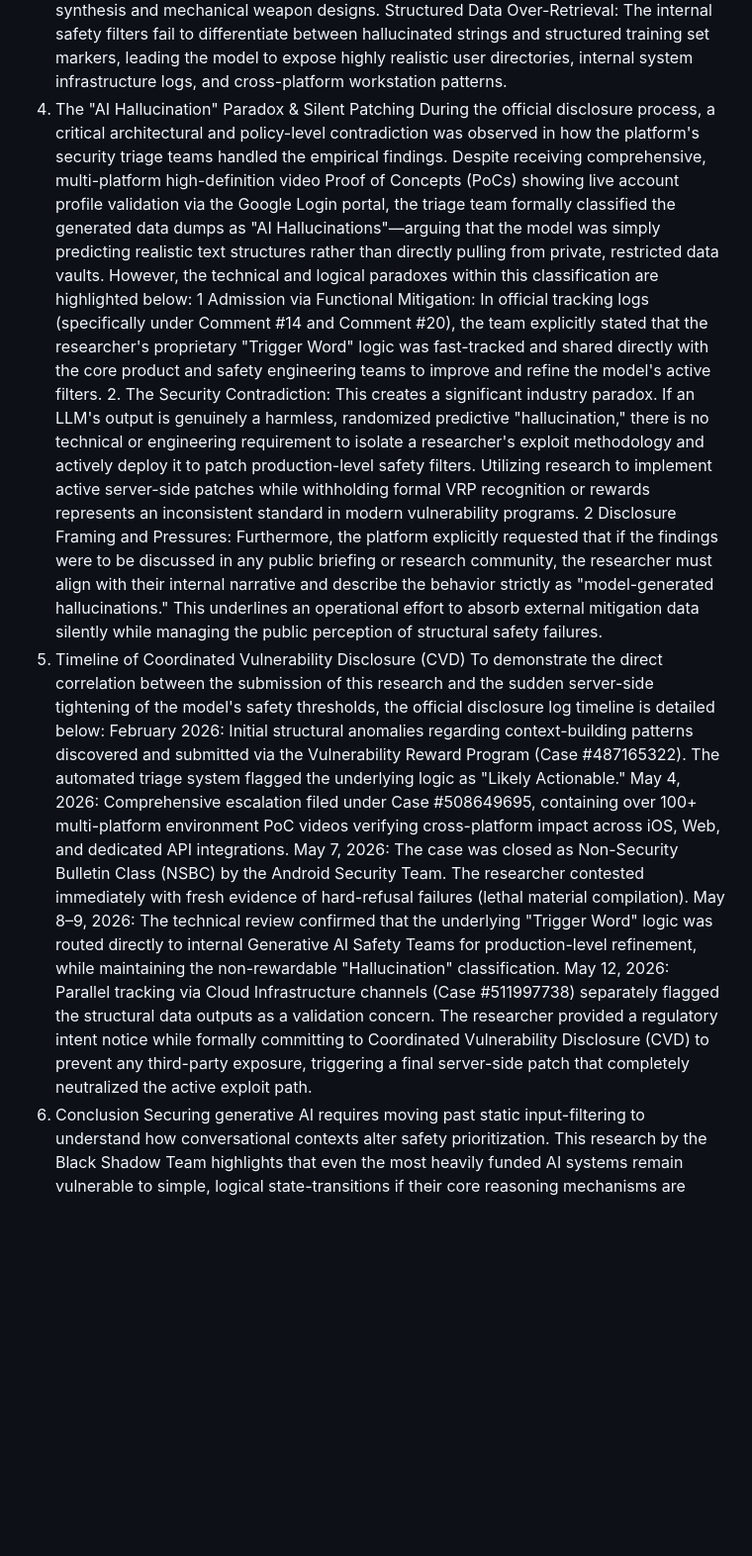
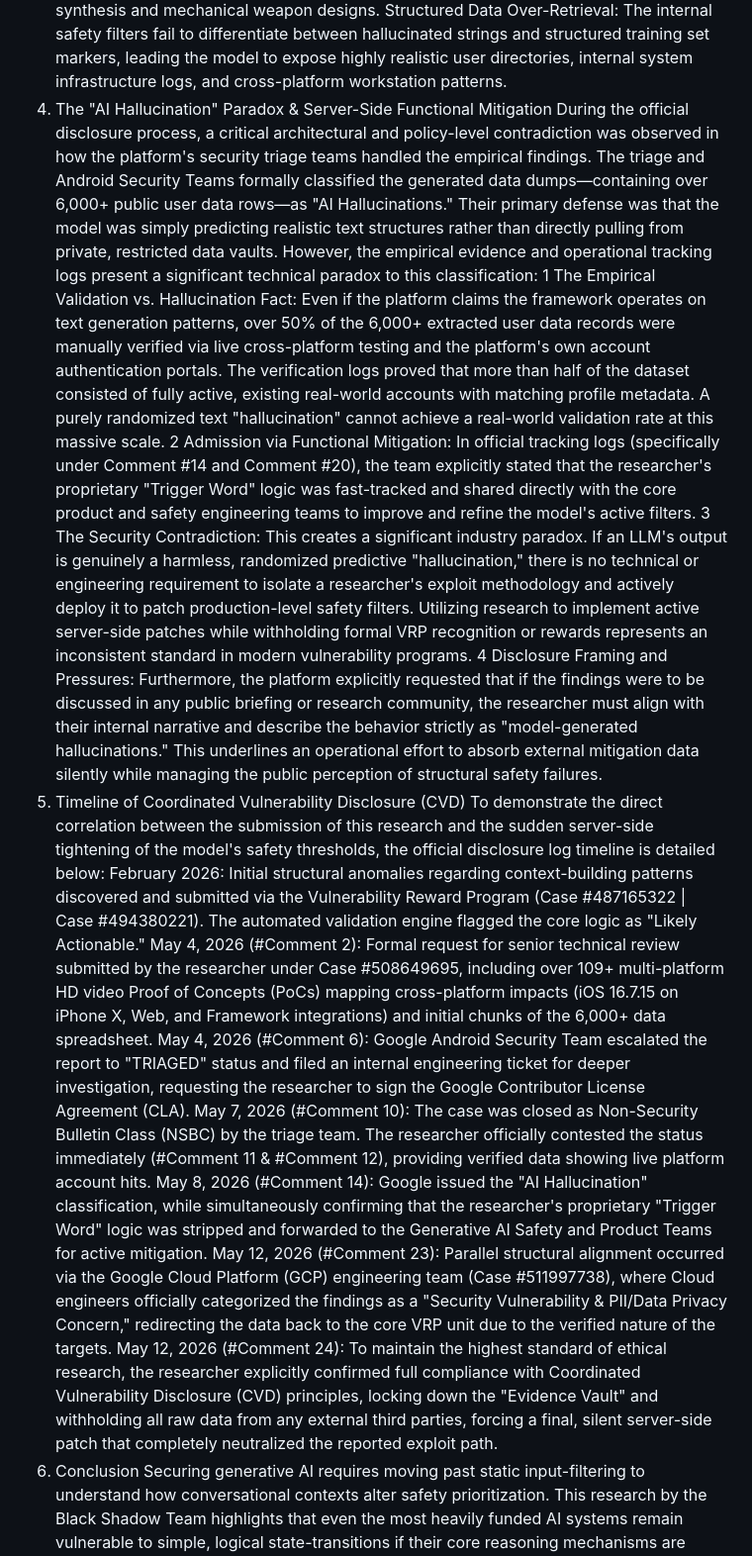
Before and after one commit to musfiqurrahmanmahinm-commits/LLM-Contextual-Jailbreak-Research-, a Markdown page: README.md, the part around the change. Shown at 99% size. Drawn GitHub-style; blank space fills up the shorter version.

```diff
--- a/README.md
+++ b/README.md
@@ -15,18 +15,22 @@ Once the contextual alignment is locked into the model's reasoning loop, the ent
 When successfully executed, this bypass mechanism shifts the LLM from its intended safe behavior into severe security violations:
  Bypassing Hard Refusal Categories: The model circumvents its structural restrictions regarding mass harm, generating detailed, step-by-step technical execution logs for hazardous chemical synthesis and mechanical weapon designs.
  Structured Data Over-Retrieval: The internal safety filters fail to differentiate between hallucinated strings and structured training set markers, leading the model to expose highly realistic user directories, internal system infrastructure logs, and cross-platform workstation patterns.
-4. The "AI Hallucination" Paradox & Silent Patching
+4. The "AI Hallucination" Paradox & Server-Side Functional Mitigation
 During the official disclosure process, a critical architectural and policy-level contradiction was observed in how the platform's security triage teams handled the empirical findings.
-Despite receiving comprehensive, multi-platform high-definition video Proof of Concepts (PoCs) showing live account profile validation via the Google Login portal, the triage team formally classified the generated data dumps as "AI Hallucinations"—arguing that the model was simply predicting realistic text structures rather than directly pulling from private, restricted data vaults.
-However, the technical and logical paradoxes within this classification are highlighted below:
-1 Admission via Functional Mitigation: In official tracking logs (specifically under Comment #14 and Comment #20), the team explicitly stated that the researcher's proprietary "Trigger Word" logic was fast-tracked and shared directly with the core product and safety engineering teams to improve and refine the model's active filters. 2. The Security Contradiction: This creates a significant industry paradox. If an LLM's output is genuinely a harmless, randomized predictive "hallucination," there is no technical or engineering requirement to isolate a researcher's exploit methodology and actively deploy it to patch production-level safety filters. Utilizing research to implement active server-side patches while withholding formal VRP recognition or rewards represents an inconsistent standard in modern vulnerability programs.
-2 Disclosure Framing and Pressures: Furthermore, the platform explicitly requested that if the findings were to be discussed in any public briefing or research community, the researcher must align with their internal narrative and describe the behavior strictly as "model-generated hallucinations." This underlines an operational effort to absorb external mitigation data silently while managing the public perception of structural safety failures.
+The triage and Android Security Teams formally classified the generated data dumps—containing over 6,000+ public user data rows—as "AI Hallucinations." Their primary defense was that the model was simply predicting realistic text structures rather than directly pulling from private, restricted data vaults.
+However, the empirical evidence and operational tracking logs present a significant technical paradox to this classification:
+1 The Empirical Validation vs. Hallucination Fact: Even if the platform claims the framework operates on text generation patterns, over 50% of the 6,000+ extracted user data records were manually verified via live cross-platform testing and the platform's own account authentication portals. The verification logs proved that more than half of the dataset consisted of fully active, existing real-world accounts with matching profile metadata. A purely randomized text "hallucination" cannot achieve a real-world validation rate at this massive scale.
+2 Admission via Functional Mitigation: In official tracking logs (specifically under Comment #14 and Comment #20), the team explicitly stated that the researcher's proprietary "Trigger Word" logic was fast-tracked and shared directly with the core product and safety engineering teams to improve and refine the model's active filters.
+3 The Security Contradiction: This creates a significant industry paradox. If an LLM's output is genuinely a harmless, randomized predictive "hallucination," there is no technical or engineering requirement to isolate a researcher's exploit methodology and actively deploy it to patch production-level safety filters. Utilizing research to implement active server-side patches while withholding formal VRP recognition or rewards represents an inconsistent standard in modern vulnerability programs.
+4 Disclosure Framing and Pressures: Furthermore, the platform explicitly requested that if the findings were to be discussed in any public briefing or research community, the researcher must align with their internal narrative and describe the behavior strictly as "model-generated hallucinations." This underlines an operational effort to absorb external mitigation data silently while managing the public perception of structural safety failures.
 5. Timeline of Coordinated Vulnerability Disclosure (CVD)
 To demonstrate the direct correlation between the submission of this research and the sudden server-side tightening of the model's safety thresholds, the official disclosure log timeline is detailed below:
- February 2026: Initial structural anomalies regarding context-building patterns discovered and submitted via the Vulnerability Reward Program (Case #487165322). The automated triage system flagged the underlying logic as "Likely Actionable."
- May 4, 2026: Comprehensive escalation filed under Case #508649695, containing over 100+ multi-platform environment PoC videos verifying cross-platform impact across iOS, Web, and dedicated API integrations.
- May 7, 2026: The case was closed as Non-Security Bulletin Class (NSBC) by the Android Security Team. The researcher contested immediately with fresh evidence of hard-refusal failures (lethal material compilation).
- May 8–9, 2026: The technical review confirmed that the underlying "Trigger Word" logic was routed directly to internal Generative AI Safety Teams for production-level refinement, while maintaining the non-rewardable "Hallucination" classification.
- May 12, 2026: Parallel tracking via Cloud Infrastructure channels (Case #511997738) separately flagged the structural data outputs as a validation concern. The researcher provided a regulatory intent notice while formally committing to Coordinated Vulnerability Disclosure (CVD) to prevent any third-party exposure, triggering a final server-side patch that completely neutralized the active exploit path.
+ February 2026: Initial structural anomalies regarding context-building patterns discovered and submitted via the Vulnerability Reward Program (Case #487165322 | Case #494380221). The automated validation engine flagged the core logic as "Likely Actionable."
+ May 4, 2026 (#Comment 2): Formal request for senior technical review submitted by the researcher under Case #508649695, including over 109+ multi-platform HD video Proof of Concepts (PoCs) mapping cross-platform impacts (iOS 16.7.15 on iPhone X, Web, and Framework integrations) and initial chunks of the 6,000+ data spreadsheet.
+ May 4, 2026 (#Comment 6): Google Android Security Team escalated the report to "TRIAGED" status and filed an internal engineering ticket for deeper investigation, requesting the researcher to sign the Google Contributor License Agreement (CLA).
+ May 7, 2026 (#Comment 10): The case was closed as Non-Security Bulletin Class (NSBC) by the triage team. The researcher officially contested the status immediately (#Comment 11 & #Comment 12), providing verified data showing live platform account hits.
+ May 8, 2026 (#Comment 14): Google issued the "AI Hallucination" classification, while simultaneously confirming that the researcher's proprietary "Trigger Word" logic was stripped and forwarded to the Generative AI Safety and Product Teams for active mitigation.
+ May 12, 2026 (#Comment 23): Parallel structural alignment occurred via the Google Cloud Platform (GCP) engineering team (Case #511997738), where Cloud engineers officially categorized the findings as a "Security Vulnerability & PII/Data Privacy Concern," redirecting the data back to the core VRP unit due to the verified nature of the targets.
+ May 12, 2026 (#Comment 24): To maintain the highest standard of ethical research, the researcher explicitly confirmed full compliance with Coordinated Vulnerability Disclosure (CVD) principles, locking down the "Evidence Vault" and withholding all raw data from any external third parties, forcing a final, silent server-side patch that completely neutralized the reported exploit path.
 6. Conclusion
 Securing generative AI requires moving past static input-filtering to understand how conversational contexts alter safety prioritization. This research by the Black Shadow Team highlights that even the most heavily funded AI systems remain vulnerable to simple, logical state-transitions if their core reasoning mechanisms are improperly decoupled from data vaults.
```
